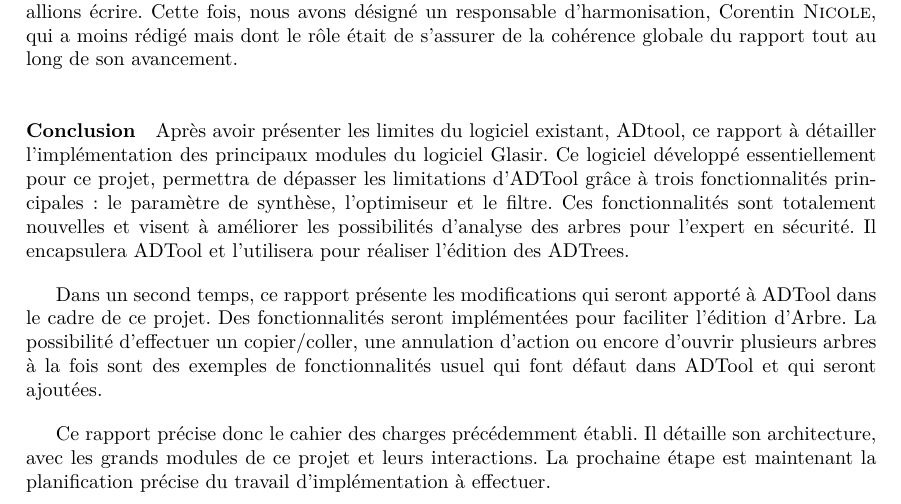
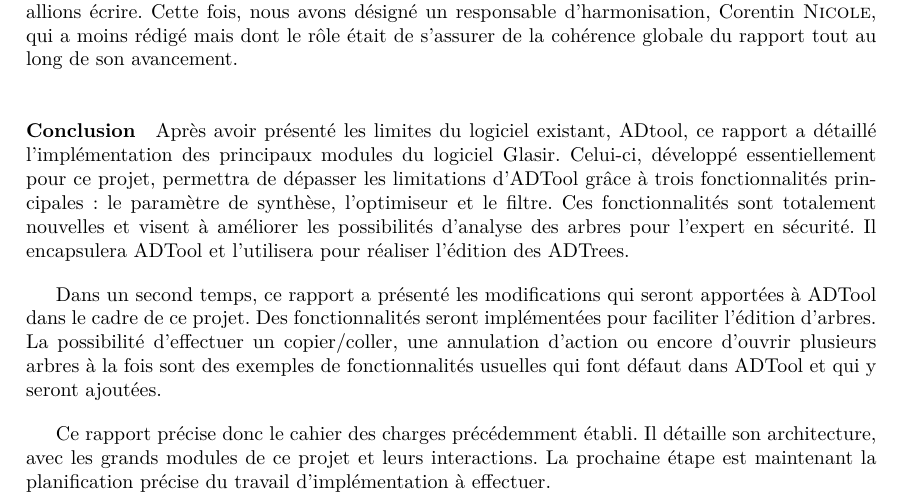
Before and after one commit to HKervadec/korrigolo, a LaTeX document (reports/2 - specification/main.tex, which reads reports/2 - specification/input/conclusion.tex): part of page 20 of 24, cut so that both start at the same text. Compiled offline with pdfLaTeX.

Commit message:
Correction fautes Conclu

```diff
--- a/reports/2 - specification/input/conclusion.tex
+++ b/reports/2 - specification/input/conclusion.tex
@@ -5,11 +5,11 @@
 
 	À partir de ces constats, nous avons décidé de démarrer ce deuxième rapport par une série de réunions. Cela nous a permis de commencer la rédaction en ayant une idée précise de ce que nous allions écrire. Cette fois, nous avons désigné un responsable d'harmonisation, Corentin {\sc Nicole}, qui a moins rédigé mais dont le rôle était de s'assurer de la cohérence globale du rapport tout au long de son avancement.
 
-	\paragraph{Conclusion} Après avoir présenter les limites du logiciel existant, ADtool, ce rapport à détailler l'implémentation des principaux modules du logiciel \glasir{}. Ce logiciel développé essentiellement pour ce projet, permettra de dépasser les limitations d'ADTool grâce à trois fonctionnalités principales : le paramètre de synthèse, l'optimiseur et le filtre. Ces fonctionnalités sont totalement nouvelles et visent à améliorer les possibilités d'analyse des arbres pour l'expert en sécurité. Il encapsulera ADTool et l'utilisera pour réaliser l'édition des ADTrees.
+	\paragraph{Conclusion} Après avoir présenté les limites du logiciel existant, ADtool, ce rapport a détaillé l'implémentation des principaux modules du logiciel \glasir{}. Celui-ci, développé essentiellement pour ce projet, permettra de dépasser les limitations d'ADTool grâce à trois fonctionnalités principales : le paramètre de synthèse, l'optimiseur et le filtre. Ces fonctionnalités sont totalement nouvelles et visent à améliorer les possibilités d'analyse des arbres pour l'expert en sécurité. Il encapsulera ADTool et l'utilisera pour réaliser l'édition des ADTrees.
 
 %Pour ce rapport, nous avons commencé par étudier le logiciel existant. Après avoir identifié ses limites, nous avons pu déterminer les principales modifications à y apporter. Il s'agit de l'ajout de paramètres de synthèse, d'un filtre et d'un optimiseur. Celles-ci seront implémentées dans notre logiciel, \glasir{}. Ces fonctionnalités sont totalement nouvelles et visent à améliorer les possibilités d'analyse des arbres pour l'expert en sécurité.
 
-	Dans un second temps, ce rapport présente les modifications qui seront apporté à ADTool dans le cadre de ce projet. Des fonctionnalités seront implémentées pour faciliter l'édition d'Arbre. La possibilité d'effectuer un copier/coller, une annulation d'action ou encore d'ouvrir plusieurs arbres à la fois sont des exemples de fonctionnalités usuel qui font défaut dans ADTool et qui seront ajoutées.
+	Dans un second temps, ce rapport a présenté les modifications qui seront apportées à ADTool dans le cadre de ce projet. Des fonctionnalités seront implémentées pour faciliter l'édition d'arbres. La possibilité d'effectuer un copier/coller, une annulation d'action ou encore d'ouvrir plusieurs arbres à la fois sont des exemples de fonctionnalités usuelles qui font défaut dans ADTool et qui y seront ajoutées.
 
 	%Nous avons ensuite décidé de modifier ADTool, qui jouera le rôle d'éditeur d'arbres dans notre architecture. Nous implémenterons des fonctionnalités ayant pour but de faciliter l'édition des arbres. Ainsi, la possibilité d'effectuer un copier/coller, une annulation d'action ou encore d'ouvrir plusieurs arbres à la fois nous a paru très utile à rajouter lors de nos tests.
 
```
